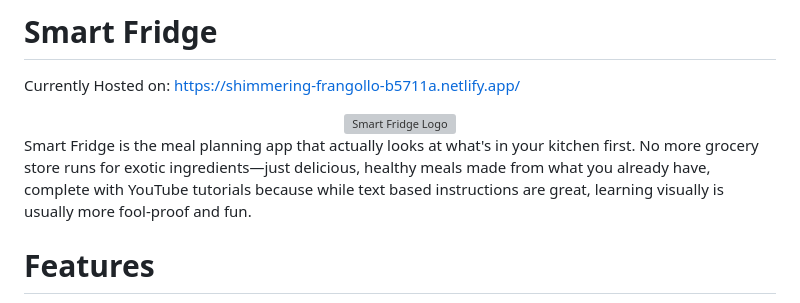
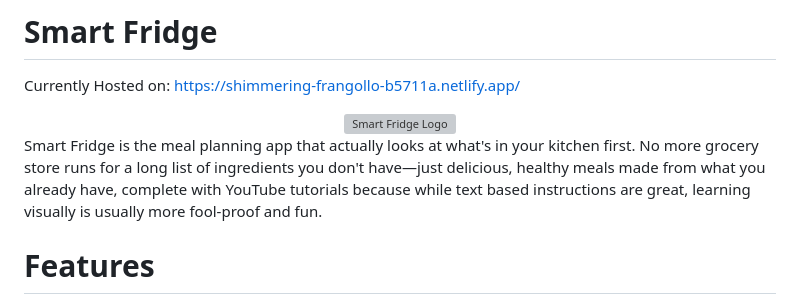
Before and after one commit to seemanteng/smart-fridge, a Markdown page: README.md, the part around the change. Drawn GitHub-style; grey boxes are pictures that could not be loaded.

```diff
--- a/README.md
+++ b/README.md
@@ -4,7 +4,7 @@ Currently Hosted on: https://shimmering-frangollo-b5711a.netlify.app/
 <div align="center">
 <img src="https://github.com/user-attachments/assets/902b3c65-e1b1-402b-b598-1c30c902b5cc" width="400" alt="Smart Fridge Logo">
 </div>
-Smart Fridge is the meal planning app that actually looks at what's in your kitchen first. No more grocery store runs for exotic ingredients—just delicious, healthy meals made from what you already have, complete with YouTube tutorials because while text based instructions are great, learning visually is usually more fool-proof and fun.
+Smart Fridge is the meal planning app that actually looks at what's in your kitchen first. No more grocery store runs for a long list of ingredients you don't have—just delicious, healthy meals made from what you already have, complete with YouTube tutorials because while text based instructions are great, learning visually is usually more fool-proof and fun.
 
 # Features
 **1. Dashboard**
```
